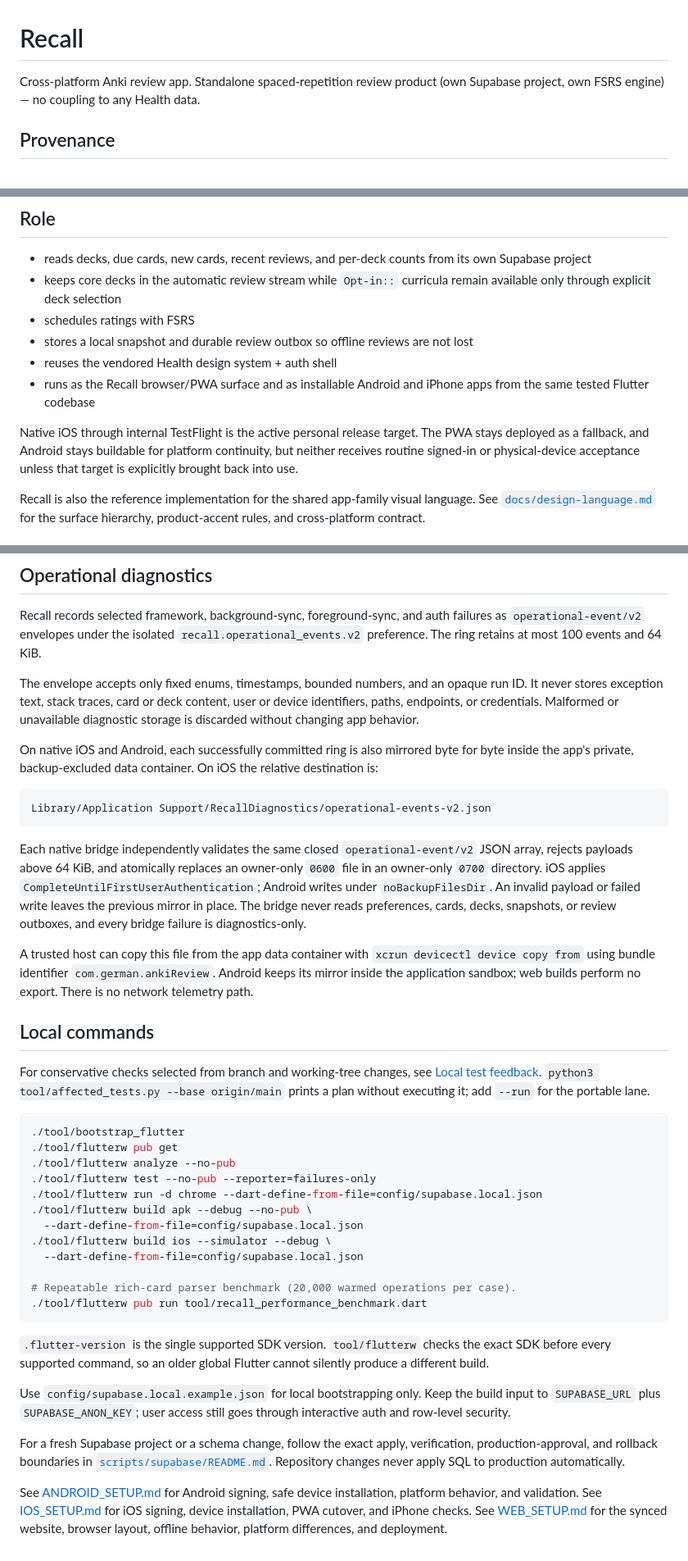
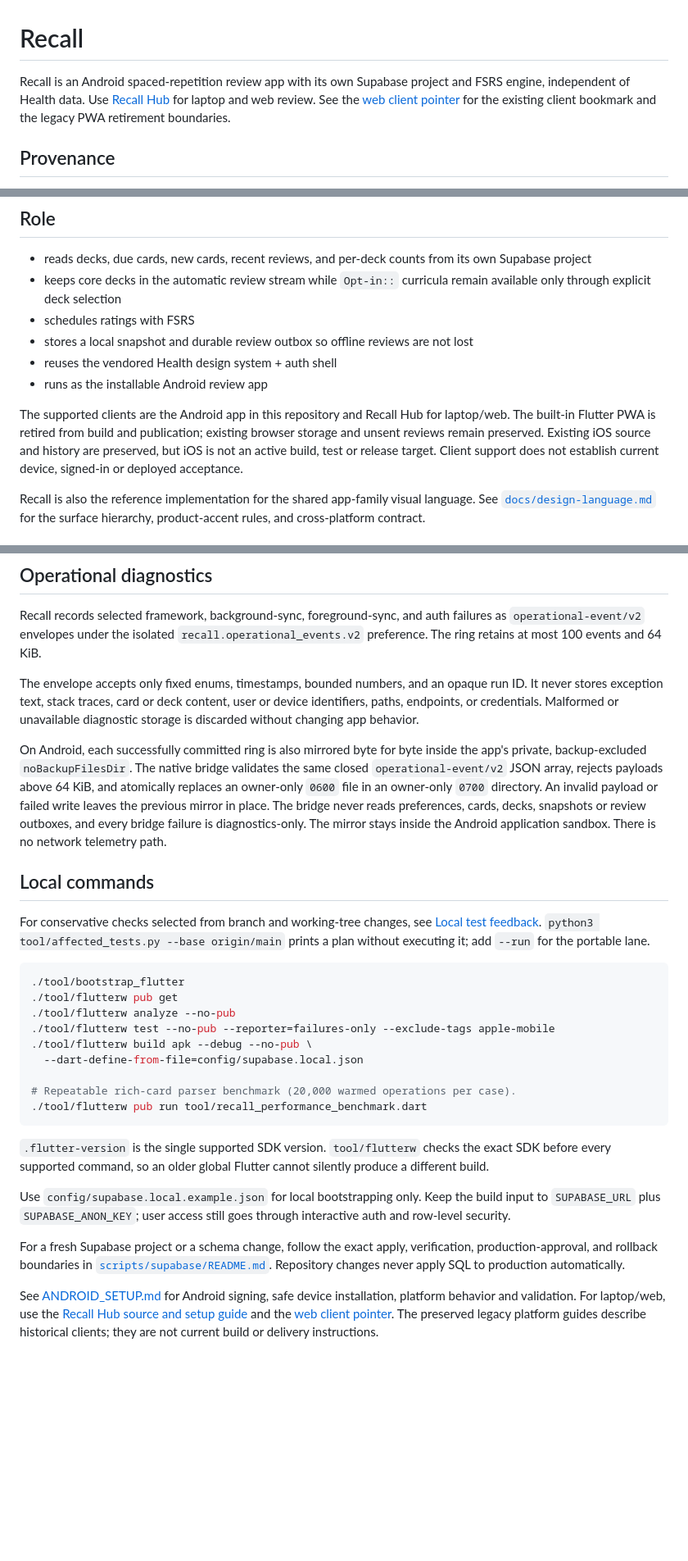
Before and after one commit to s0673468/Recall, a Markdown page: README.md, 3 parts joined by grey strips. Shown at 82% size. Drawn GitHub-style; blank space fills up the shorter version.

Commit message:
Document Android and Recall Hub as the supported clients

````diff
--- a/README.md
+++ b/README.md
@@ -1,7 +1,10 @@
 # Recall
 
-Cross-platform Anki review app. Standalone spaced-repetition review product
-(own Supabase project, own FSRS engine) — no coupling to any Health data.
+Recall is an Android spaced-repetition review app with its own Supabase project
+and FSRS engine, independent of Health data. Use
+[Recall Hub](https://github.com/s0673468/recall-hub) for laptop and web review.
+See the [web client pointer](web/README.md) for the existing client bookmark and
+the legacy PWA retirement boundaries.
 
 ## Provenance
 
@@ -33,13 +36,13 @@ not removing that data source.
 - stores a local snapshot and durable review outbox so offline reviews are not
   lost
 - reuses the vendored Health design system + auth shell
-- runs as the Recall browser/PWA surface and as installable Android and iPhone
-  apps from the same tested Flutter codebase
+- runs as the installable Android review app
 
-Native iOS through internal TestFlight is the active personal release target.
-The PWA stays deployed as a fallback, and Android stays buildable for platform
-continuity, but neither receives routine signed-in or physical-device acceptance
-unless that target is explicitly brought back into use.
+The supported clients are the Android app in this repository and Recall Hub for
+laptop/web. The built-in Flutter PWA is retired from build and publication;
+existing browser storage and unsent reviews remain preserved. Existing iOS source
+and history are preserved, but iOS is not an active build, test or release target.
+Client support does not establish current device, signed-in or deployed acceptance.
 
 Recall is also the reference implementation for the shared app-family visual
 language. See [`docs/design-language.md`](docs/design-language.md) for the
@@ -174,26 +177,14 @@ content, user or device identifiers, paths, endpoints, or credentials.
 Malformed or unavailable diagnostic storage is discarded without changing app
 behavior.
 
-On native iOS and Android, each successfully committed ring is also mirrored
-byte for byte inside the app's private, backup-excluded data container. On iOS
-the relative destination is:
-
-```text
-Library/Application Support/RecallDiagnostics/operational-events-v2.json
-```
-
-Each native bridge independently validates the same closed
-`operational-event/v2` JSON array, rejects payloads above 64 KiB, and atomically
-replaces an owner-only `0600` file in an owner-only `0700` directory. iOS
-applies `CompleteUntilFirstUserAuthentication`; Android writes under
-`noBackupFilesDir`. An invalid payload or failed write leaves the previous
-mirror in place. The bridge never reads preferences, cards, decks, snapshots,
-or review outboxes, and every bridge failure is diagnostics-only.
-
-A trusted host can copy this file from the app data container with
-`xcrun devicectl device copy from` using bundle identifier
-`com.german.ankiReview`. Android keeps its mirror inside the application
-sandbox; web builds perform no export. There is no network telemetry path.
+On Android, each successfully committed ring is also mirrored byte for byte
+inside the app's private, backup-excluded `noBackupFilesDir`. The native bridge
+validates the same closed `operational-event/v2` JSON array, rejects payloads
+above 64 KiB, and atomically replaces an owner-only `0600` file in an owner-only
+`0700` directory. An invalid payload or failed write leaves the previous mirror
+in place. The bridge never reads preferences, cards, decks, snapshots or review
+outboxes, and every bridge failure is diagnostics-only. The mirror stays inside
+the Android application sandbox. There is no network telemetry path.
 
 ## Local commands
 
@@ -205,11 +196,8 @@ origin/main` prints a plan without executing it; add `--run` for the portable la
 ./tool/bootstrap_flutter
 ./tool/flutterw pub get
 ./tool/flutterw analyze --no-pub
-./tool/flutterw test --no-pub --reporter=failures-only
-./tool/flutterw run -d chrome --dart-define-from-file=config/supabase.local.json
+./tool/flutterw test --no-pub --reporter=failures-only --exclude-tags apple-mobile
 ./tool/flutterw build apk --debug --no-pub \
-  --dart-define-from-file=config/supabase.local.json
-./tool/flutterw build ios --simulator --debug \
   --dart-define-from-file=config/supabase.local.json
 
 # Repeatable rich-card parser benchmark (20,000 warmed operations per case).
@@ -230,7 +218,7 @@ verification, production-approval, and rollback boundaries in
 never apply SQL to production automatically.
 
 See [ANDROID_SETUP.md](ANDROID_SETUP.md) for Android signing, safe device
-installation, platform behavior, and validation. See [IOS_SETUP.md](IOS_SETUP.md)
-for iOS signing, device installation, PWA cutover, and iPhone checks.
-See [WEB_SETUP.md](WEB_SETUP.md) for the synced website, browser layout,
-offline behavior, platform differences, and deployment.
+installation, platform behavior and validation. For laptop/web, use the
+[Recall Hub source and setup guide](https://github.com/s0673468/recall-hub) and
+the [web client pointer](web/README.md). The preserved legacy platform guides
+describe historical clients; they are not current build or delivery instructions.
````
Also changed, not shown: other parts of README.md (+1 -1 lines).
